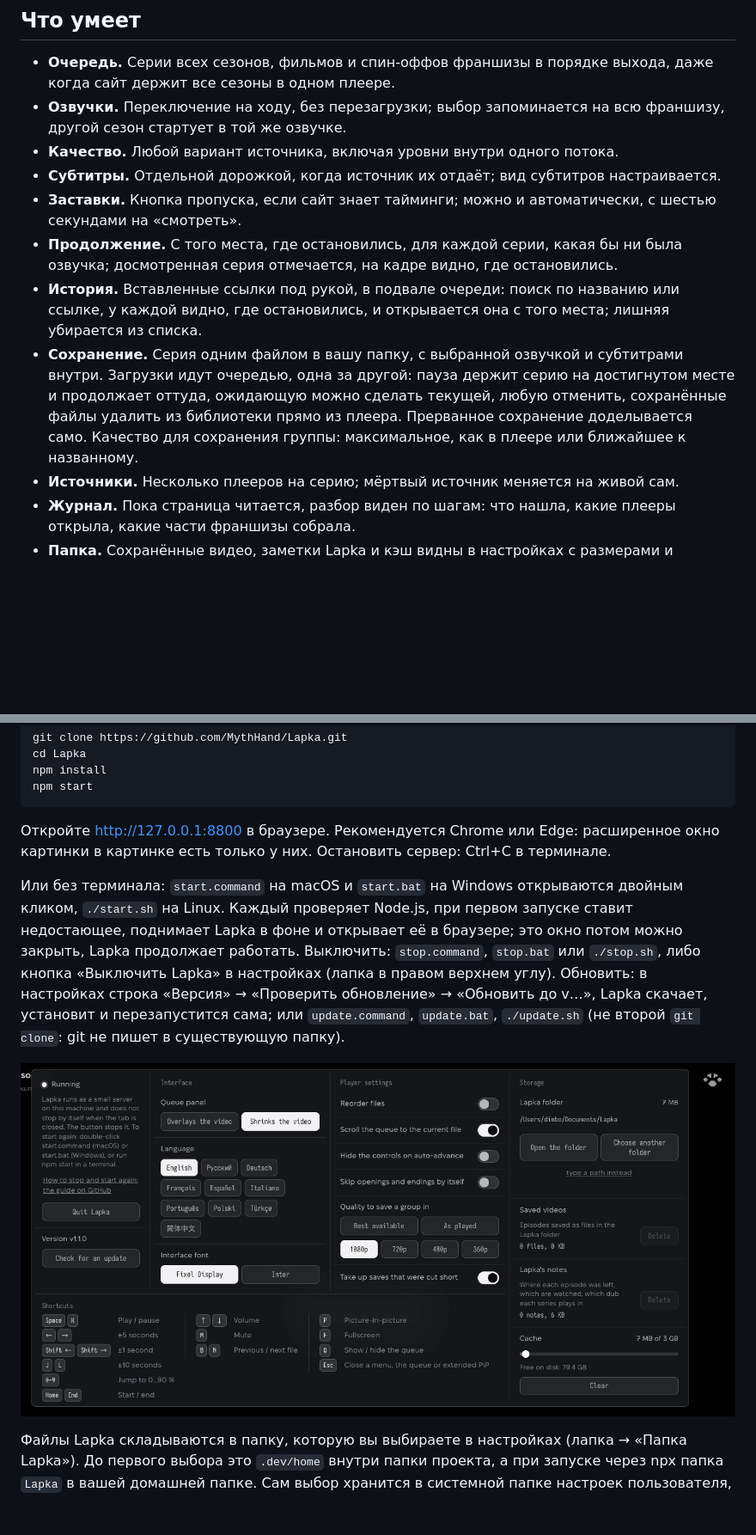
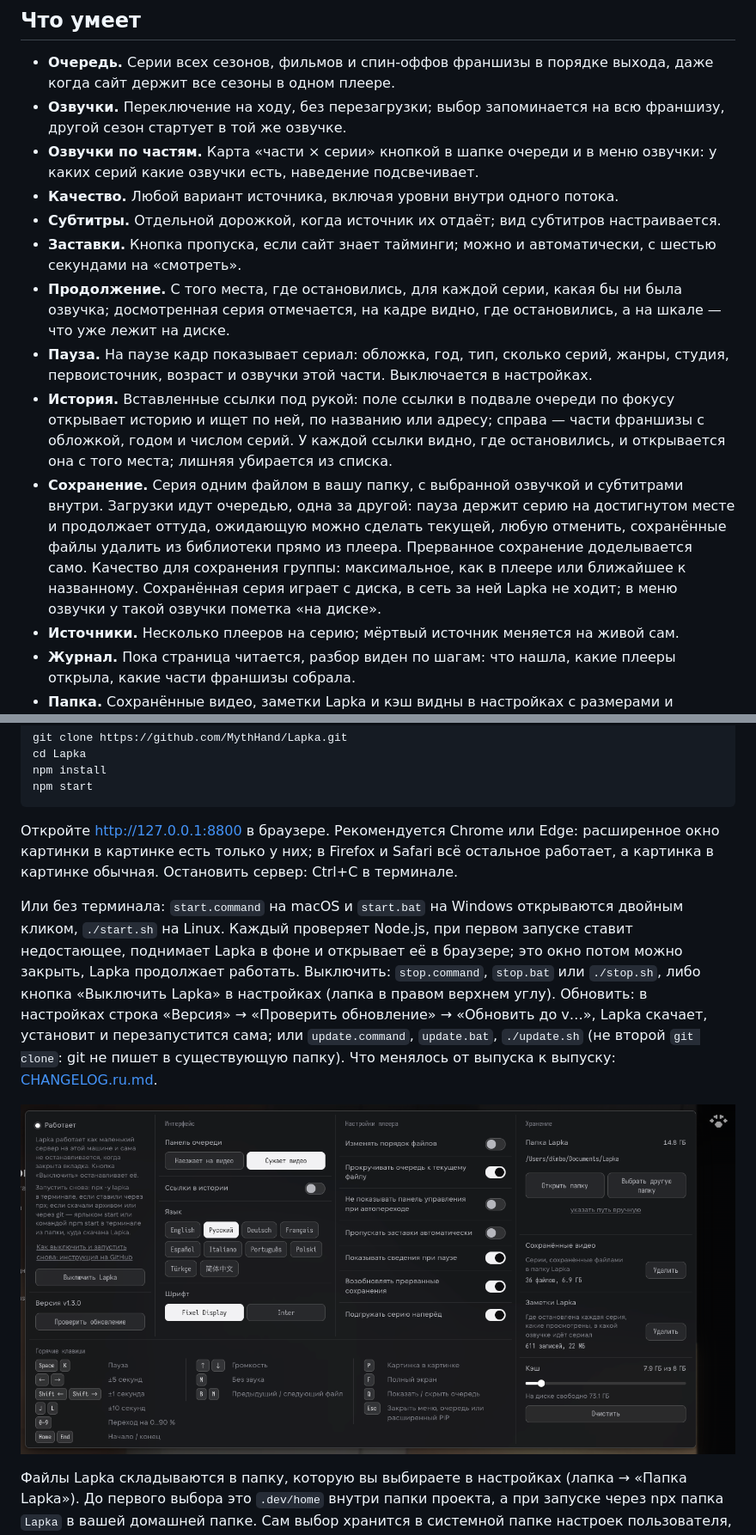
Before and after one commit to MythHand/Lapka, a Markdown page: README.ru.md, 2 parts joined by grey strips. Shown at 86% size. Rendered like a GitHub page; pictures changed too: docs/media/setting.png; blank space fills up the shorter version.

````diff
--- a/README.ru.md
+++ b/README.ru.md
@@ -34,19 +34,27 @@ PIP-Player под MIT. Уведомление MIT сохранено в
   сайт держит все сезоны в одном плеере.
 - **Озвучки.** Переключение на ходу, без перезагрузки; выбор запоминается на всю франшизу,
   другой сезон стартует в той же озвучке.
+- **Озвучки по частям.** Карта «части × серии» кнопкой в шапке очереди и в меню озвучки: у каких
+  серий какие озвучки есть, наведение подсвечивает.
 - **Качество.** Любой вариант источника, включая уровни внутри одного потока.
 - **Субтитры.** Отдельной дорожкой, когда источник их отдаёт; вид субтитров настраивается.
 - **Заставки.** Кнопка пропуска, если сайт знает тайминги; можно и автоматически, с шестью
   секундами на «смотреть».
 - **Продолжение.** С того места, где остановились, для каждой серии, какая бы ни была озвучка;
-  досмотренная серия отмечается, на кадре видно, где остановились.
-- **История.** Вставленные ссылки под рукой, в подвале очереди: поиск по названию или ссылке,
-  у каждой видно, где остановились, и открывается она с того места; лишняя убирается из списка.
+  досмотренная серия отмечается, на кадре видно, где остановились, а на шкале — что уже лежит
+  на диске.
+- **Пауза.** На паузе кадр показывает сериал: обложка, год, тип, сколько серий, жанры, студия,
+  первоисточник, возраст и озвучки этой части. Выключается в настройках.
+- **История.** Вставленные ссылки под рукой: поле ссылки в подвале очереди по фокусу открывает
+  историю и ищет по ней, по названию или адресу; справа — части франшизы с обложкой, годом и
+  числом серий. У каждой ссылки видно, где остановились, и открывается она с того места; лишняя
+  убирается из списка.
 - **Сохранение.** Серия одним файлом в вашу папку, с выбранной озвучкой и субтитрами внутри.
   Загрузки идут очередью, одна за другой: пауза держит серию на достигнутом месте и продолжает
   оттуда, ожидающую можно сделать текущей, любую отменить, сохранённые файлы удалить из
   библиотеки прямо из плеера. Прерванное сохранение доделывается само. Качество для сохранения
-  группы: максимальное, как в плеере или ближайшее к названному.
+  группы: максимальное, как в плеере или ближайшее к названному. Сохранённая серия играет с
+  диска, в сеть за ней Lapka не ходит; в меню озвучки у такой озвучки пометка «на диске».
 - **Источники.** Несколько плееров на серию; мёртвый источник меняется на живой сам.
 - **Журнал.** Пока страница читается, разбор виден по шагам: что нашла, какие плееры открыла,
   какие части франшизы собрала.
@@ -96,7 +119,8 @@ npm start
 ```
 
 Откройте http://127.0.0.1:8800 в браузере. Рекомендуется Chrome или Edge:
-расширенное окно картинки в картинке есть только у них. Остановить сервер:
+расширенное окно картинки в картинке есть только у них; в Firefox и Safari
+всё остальное работает, а картинка в картинке обычная. Остановить сервер:
 Ctrl+C в терминале.
 
 Или без терминала: `start.command` на macOS и `start.bat` на Windows открываются
@@ -107,6 +131,7 @@ Ctrl+C в терминале.
 Обновить: в настройках строка «Версия» → «Проверить обновление» → «Обновить до v…»,
 Lapka скачает, установит и перезапустится сама; или `update.command`, `update.bat`,
 `./update.sh` (не второй `git clone`: git не пишет в существующую папку).
+Что менялось от выпуска к выпуску: [CHANGELOG.ru.md](CHANGELOG.ru.md).
 
 ![Настройки: статус и версия, интерфейс, плеер, хранение с папкой, сохранёнными видео, заметками и кэшем, горячие клавиши](docs/media/setting.png)
 
````
Also changed, not shown: other parts of README.ru.md (+19 -4 lines), CHANGELOG.md (added, +102 -0 lines), CHANGELOG.ru.md (added, +100 -0 lines), README.md (+36 -10 lines), docs/media/tests.png, 2 other files.
